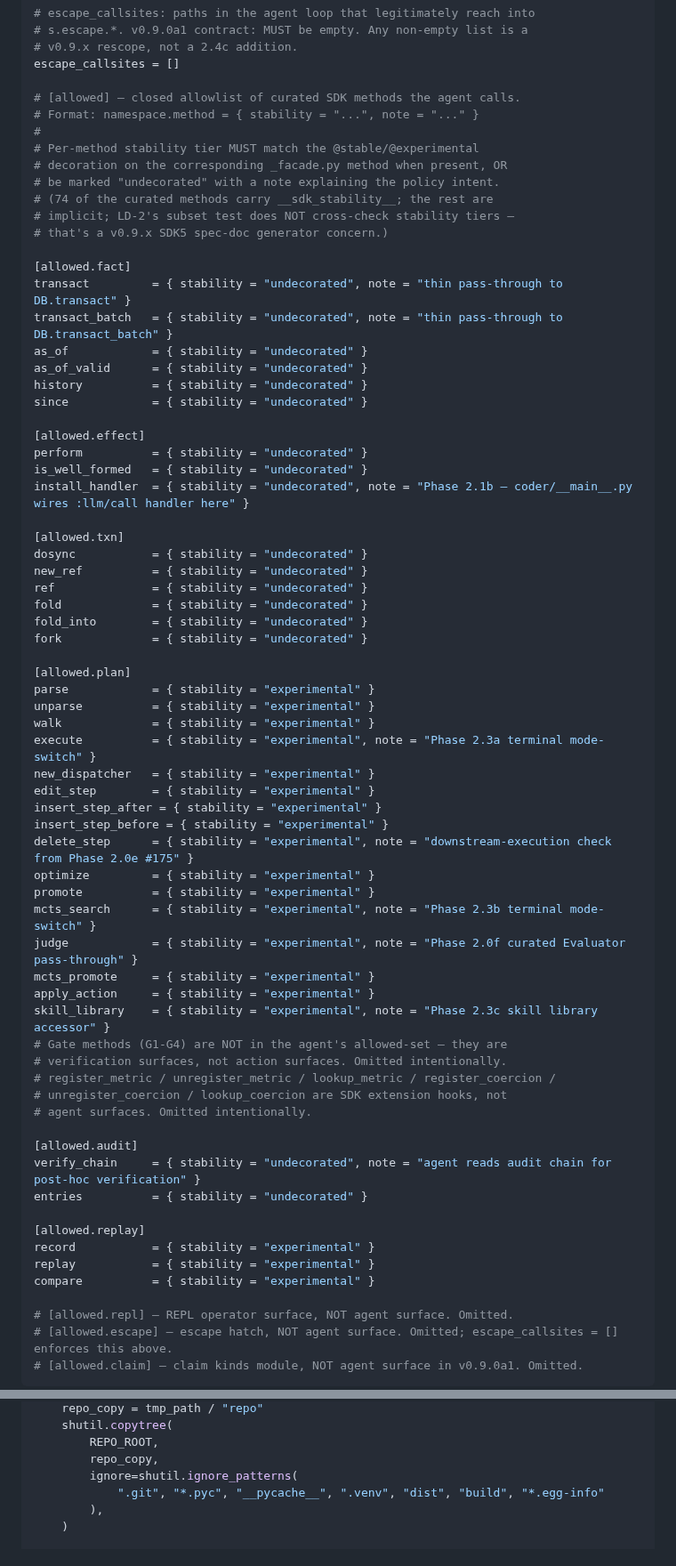
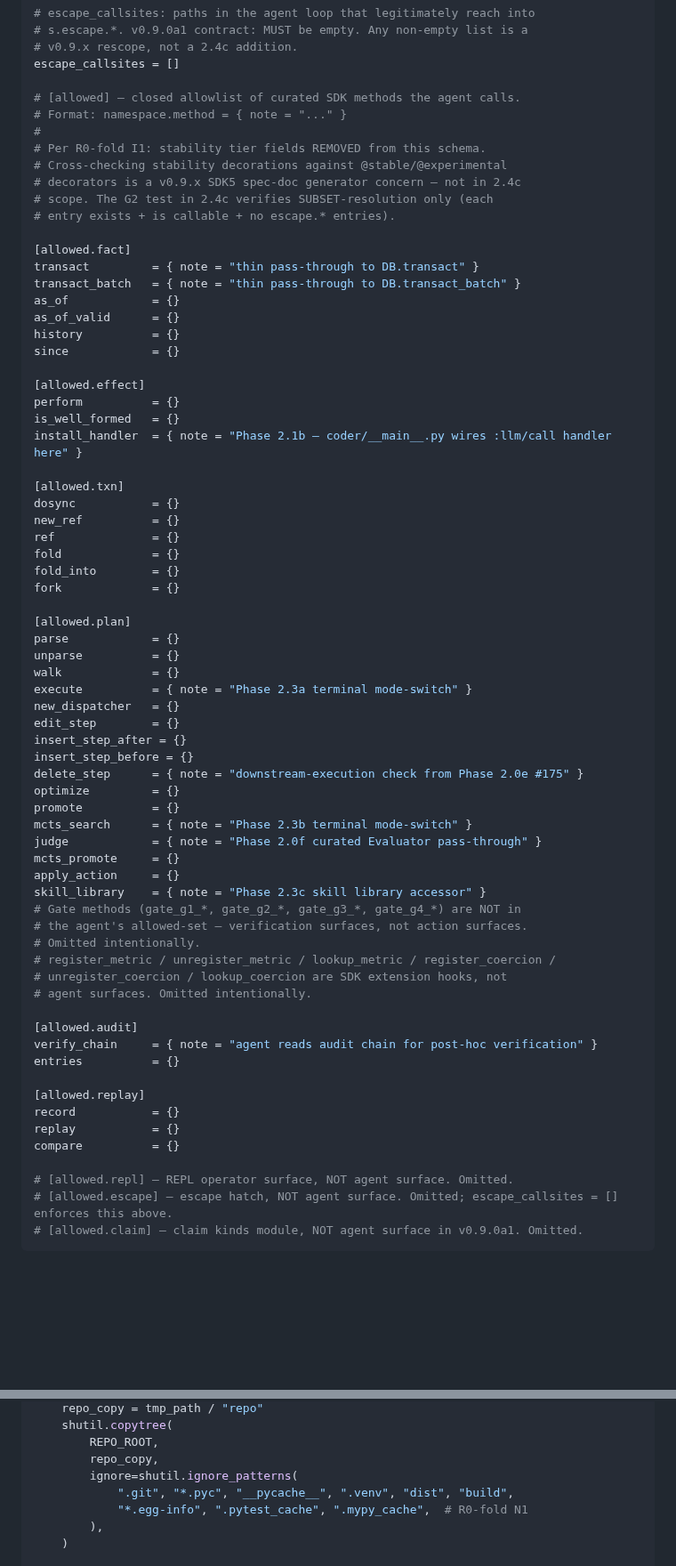
Before and after one commit to nawsaafa/persistence-os, a Markdown page: docs/plans/2026-05-11-phase-2.4c-lockfile-design.md, 2 parts joined by grey strips. Shown at 89% size. Drawn GitHub-style; blank space fills up the shorter version.

```diff
--- a/docs/plans/2026-05-11-phase-2.4c-lockfile-design.md
+++ b/docs/plans/2026-05-11-phase-2.4c-lockfile-design.md
@@ -155,67 +175,67 @@ phase = "2.4c"
 escape_callsites = []
 
 # [allowed] — closed allowlist of curated SDK methods the agent calls.
-# Format: namespace.method = { stability = "...", note = "..." }
+# Format: namespace.method = { note = "..." }
 #
-# Per-method stability tier MUST match the @stable/@experimental
-# decoration on the corresponding _facade.py method when present, OR
-# be marked "undecorated" with a note explaining the policy intent.
-# (74 of the curated methods carry __sdk_stability__; the rest are
-# implicit; LD-2's subset test does NOT cross-check stability tiers —
-# that's a v0.9.x SDK5 spec-doc generator concern.)
+# Per R0-fold I1: stability tier fields REMOVED from this schema.
+# Cross-checking stability decorations against @stable/@experimental
+# decorators is a v0.9.x SDK5 spec-doc generator concern — not in 2.4c
+# scope. The G2 test in 2.4c verifies SUBSET-resolution only (each
+# entry exists + is callable + no escape.* entries).
 
 [allowed.fact]
-transact         = { stability = "undecorated", note = "thin pass-through to DB.transact" }
-transact_batch   = { stability = "undecorated", note = "thin pass-through to DB.transact_batch" }
-as_of            = { stability = "undecorated" }
-as_of_valid      = { stability = "undecorated" }
-history          = { stability = "undecorated" }
-since            = { stability = "undecorated" }
+transact         = { note = "thin pass-through to DB.transact" }
+transact_batch   = { note = "thin pass-through to DB.transact_batch" }
+as_of            = {}
+as_of_valid      = {}
+history          = {}
+since            = {}
 
 [allowed.effect]
-perform          = { stability = "undecorated" }
-is_well_formed   = { stability = "undecorated" }
-install_handler  = { stability = "undecorated", note = "Phase 2.1b — coder/__main__.py wires :llm/call handler here" }
+perform          = {}
+is_well_formed   = {}
+install_handler  = { note = "Phase 2.1b — coder/__main__.py wires :llm/call handler here" }
 
 [allowed.txn]
-dosync           = { stability = "undecorated" }
-new_ref          = { stability = "undecorated" }
-ref              = { stability = "undecorated" }
-fold             = { stability = "undecorated" }
-fold_into        = { stability = "undecorated" }
-fork             = { stability = "undecorated" }
+dosync           = {}
+new_ref          = {}
+ref              = {}
+fold             = {}
+fold_into        = {}
+fork             = {}
 
 [allowed.plan]
-parse            = { stability = "experimental" }
-unparse          = { stability = "experimental" }
-walk             = { stability = "experimental" }
-execute          = { stability = "experimental", note = "Phase 2.3a terminal mode-switch" }
-new_dispatcher   = { stability = "experimental" }
-edit_step        = { stability = "experimental" }
-insert_step_after = { stability = "experimental" }
-insert_step_before = { stability = "experimental" }
-delete_step      = { stability = "experimental", note = "downstream-execution check from Phase 2.0e #175" }
-optimize         = { stability = "experimental" }
-promote          = { stability = "experimental" }
-mcts_search      = { stability = "experimental", note = "Phase 2.3b terminal mode-switch" }
-judge            = { stability = "experimental", note = "Phase 2.0f curated Evaluator pass-through" }
-mcts_promote     = { stability = "experimental" }
-apply_action     = { stability = "experimental" }
-skill_library    = { stability = "experimental", note = "Phase 2.3c skill library accessor" }
-# Gate methods (G1-G4) are NOT in the agent's allowed-set — they are
-# verification surfaces, not action surfaces. Omitted intentionally.
+parse            = {}
+unparse          = {}
+walk             = {}
+execute          = { note = "Phase 2.3a terminal mode-switch" }
+new_dispatcher   = {}
+edit_step        = {}
+insert_step_after = {}
+insert_step_before = {}
+delete_step      = { note = "downstream-execution check from Phase 2.0e #175" }
+optimize         = {}
+promote          = {}
+mcts_search      = { note = "Phase 2.3b terminal mode-switch" }
+judge            = { note = "Phase 2.0f curated Evaluator pass-through" }
+mcts_promote     = {}
+apply_action     = {}
+skill_library    = { note = "Phase 2.3c skill library accessor" }
+# Gate methods (gate_g1_*, gate_g2_*, gate_g3_*, gate_g4_*) are NOT in
+# the agent's allowed-set — verification surfaces, not action surfaces.
+# Omitted intentionally.
 # register_metric / unregister_metric / lookup_metric / register_coercion /
 # unregister_coercion / lookup_coercion are SDK extension hooks, not
 # agent surfaces. Omitted intentionally.
 
 [allowed.audit]
-verify_chain     = { stability = "undecorated", note = "agent reads audit chain for post-hoc verification" }
-entries          = { stability = "undecorated" }
+verify_chain     = { note = "agent reads audit chain for post-hoc verification" }
+entries          = {}
 
 [allowed.replay]
-record           = { stability = "experimental" }
-replay           = { stability = "experimental" }
-compare          = { stability = "experimental" }
+record           = {}
+replay           = {}
+compare          = {}
 
 # [allowed.repl] — REPL operator surface, NOT agent surface. Omitted.
 # [allowed.escape] — escape hatch, NOT agent surface. Omitted; escape_callsites = [] enforces this above.
@@ -391,7 +411,8 @@ def test_built_wheel_installs_and_runs_dual_cli(tmp_path: Path) -> None:
         REPO_ROOT,
         repo_copy,
         ignore=shutil.ignore_patterns(
-            ".git", "*.pyc", "__pycache__", ".venv", "dist", "build", "*.egg-info"
+            ".git", "*.pyc", "__pycache__", ".venv", "dist", "build",
+            "*.egg-info", ".pytest_cache", ".mypy_cache",  # R0-fold N1
         ),
     )
 
```
Also changed, not shown: other parts of docs/plans/2026-05-11-phase-2.4c-lockfile-design.md (+47 -29 lines).
